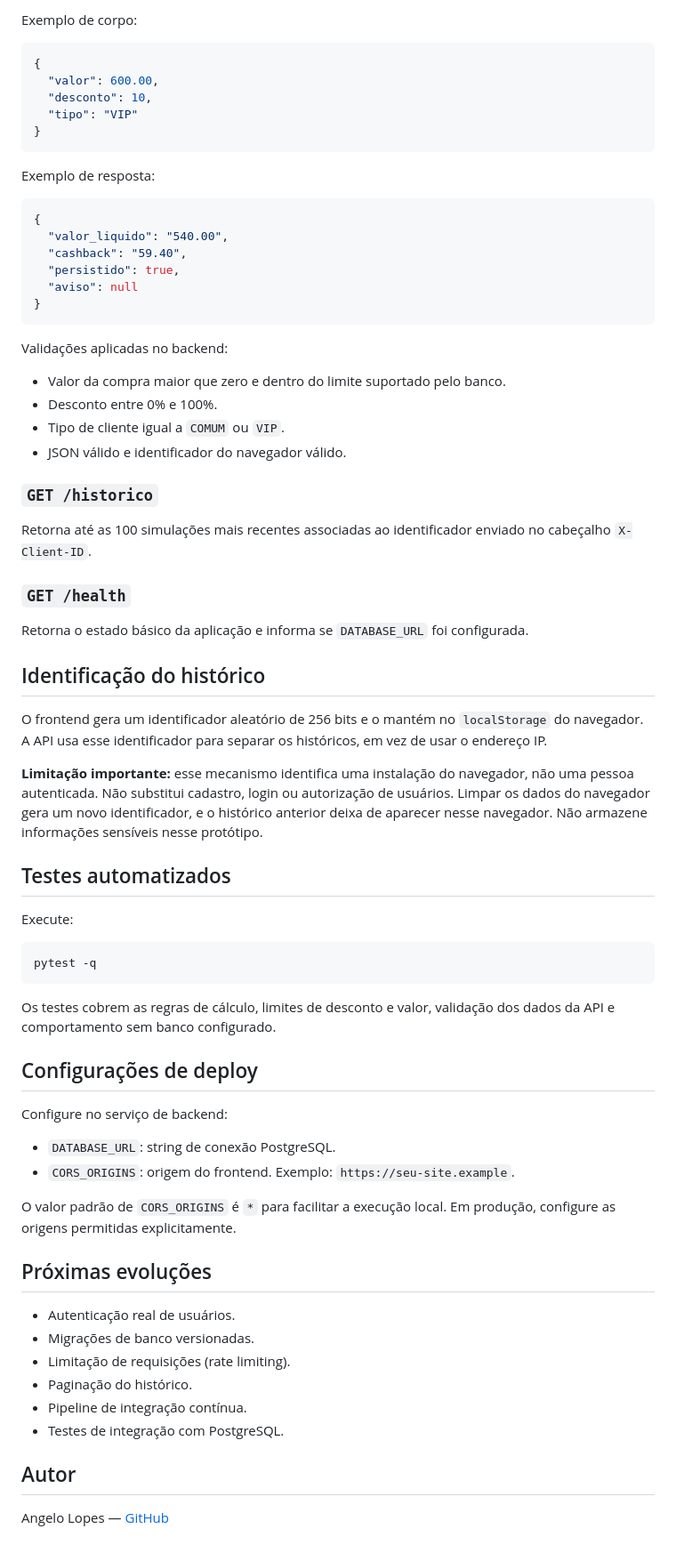
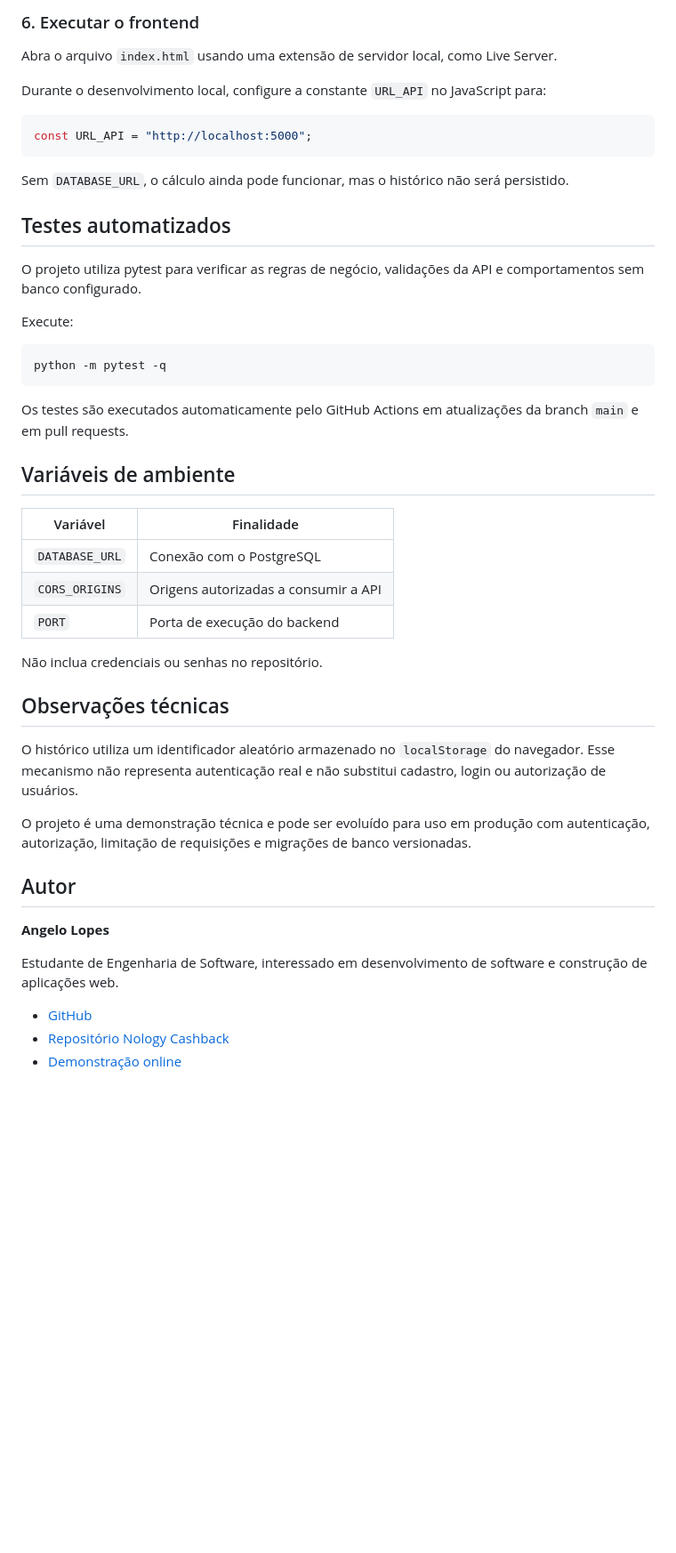
Before and after one commit to LopesAngelo/cashback-nology, a Markdown page: README.md, the part around one of its changes. Shown at 89% size. GitHub-like rendering; blank space fills up the shorter version.

````diff
--- a/README.md
+++ b/README.md
@@ -140,75 +139,51 @@ Content-Type: application/json
 ```
 
-Exemplo de corpo:
+### 6. Executar o frontend
 
-```json
-{
-  "valor": 600.00,
-  "desconto": 10,
-  "tipo": "VIP"
-}
+Abra o arquivo `index.html` usando uma extensão de servidor local, como Live Server.
+
+Durante o desenvolvimento local, configure a constante `URL_API` no JavaScript para:
+
+```javascript
+const URL_API = "http://localhost:5000";
 ```
 
-Exemplo de resposta:
-
-```json
-{
-  "valor_liquido": "540.00",
-  "cashback": "59.40",
-  "persistido": true,
-  "aviso": null
-}
-```
-
-Validações aplicadas no backend:
-
-- Valor da compra maior que zero e dentro do limite suportado pelo banco.
-- Desconto entre 0% e 100%.
-- Tipo de cliente igual a `COMUM` ou `VIP`.
-- JSON válido e identificador do navegador válido.
-
-### `GET /historico`
-
-Retorna até as 100 simulações mais recentes associadas ao identificador enviado no cabeçalho `X-Client-ID`.
-
-### `GET /health`
-
-Retorna o estado básico da aplicação e informa se `DATABASE_URL` foi configurada.
-
-## Identificação do histórico
-
-O frontend gera um identificador aleatório de 256 bits e o mantém no `localStorage` do navegador. A API usa esse identificador para separar os históricos, em vez de usar o endereço IP.
-
-**Limitação importante:** esse mecanismo identifica uma instalação do navegador, não uma pessoa autenticada. Não substitui cadastro, login ou autorização de usuários. Limpar os dados do navegador gera um novo identificador, e o histórico anterior deixa de aparecer nesse navegador. Não armazene informações sensíveis nesse protótipo.
+Sem `DATABASE_URL`, o cálculo ainda pode funcionar, mas o histórico não será persistido.
 
 ## Testes automatizados
+
+O projeto utiliza pytest para verificar as regras de negócio, validações da API e comportamentos sem banco configurado.
 
 Execute:
 
 ```bash
-pytest -q
+python -m pytest -q
 ```
 
-Os testes cobrem as regras de cálculo, limites de desconto e valor, validação dos dados da API e comportamento sem banco configurado.
+Os testes são executados automaticamente pelo GitHub Actions em atualizações da branch `main` e em pull requests.
 
-## Configurações de deploy
+## Variáveis de ambiente
 
-Configure no serviço de backend:
+| Variável | Finalidade |
+|---|---|
+| `DATABASE_URL` | Conexão com o PostgreSQL |
+| `CORS_ORIGINS` | Origens autorizadas a consumir a API |
+| `PORT` | Porta de execução do backend |
 
-- `DATABASE_URL`: string de conexão PostgreSQL.
-- `CORS_ORIGINS`: origem do frontend. Exemplo: `https://seu-site.example`.
+Não inclua credenciais ou senhas no repositório.
 
-O valor padrão de `CORS_ORIGINS` é `*` para facilitar a execução local. Em produção, configure as origens permitidas explicitamente.
+## Observações técnicas
 
-## Próximas evoluções
+O histórico utiliza um identificador aleatório armazenado no `localStorage` do navegador. Esse mecanismo não representa autenticação real e não substitui cadastro, login ou autorização de usuários.
 
-- Autenticação real de usuários.
-- Migrações de banco versionadas.
-- Limitação de requisições (rate limiting).
-- Paginação do histórico.
-- Pipeline de integração contínua.
-- Testes de integração com PostgreSQL.
+O projeto é uma demonstração técnica e pode ser evoluído para uso em produção com autenticação, autorização, limitação de requisições e migrações de banco versionadas.
 
 ## Autor
 
-Angelo Lopes — [GitHub](https://github.com/LopesAngelo)
+**Angelo Lopes**
+
+Estudante de Engenharia de Software, interessado em desenvolvimento de software e construção de aplicações web.
+
+- [GitHub](https://github.com/LopesAngelo)
+- [Repositório Nology Cashback](https://github.com/LopesAngelo/cashback-nology)
+- [Demonstração online](https://nology-cashback-frontend.onrender.com)
````
Also changed, not shown: other parts of README.md (+79 -80 lines).
